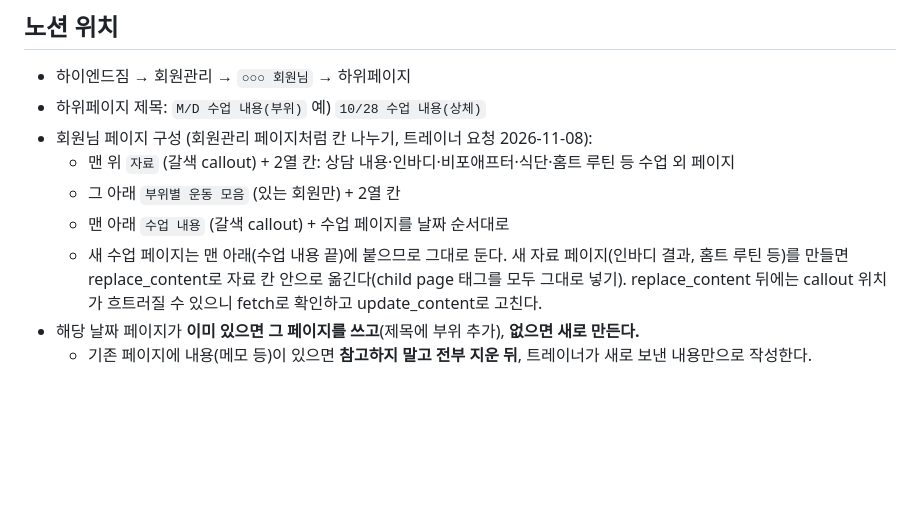
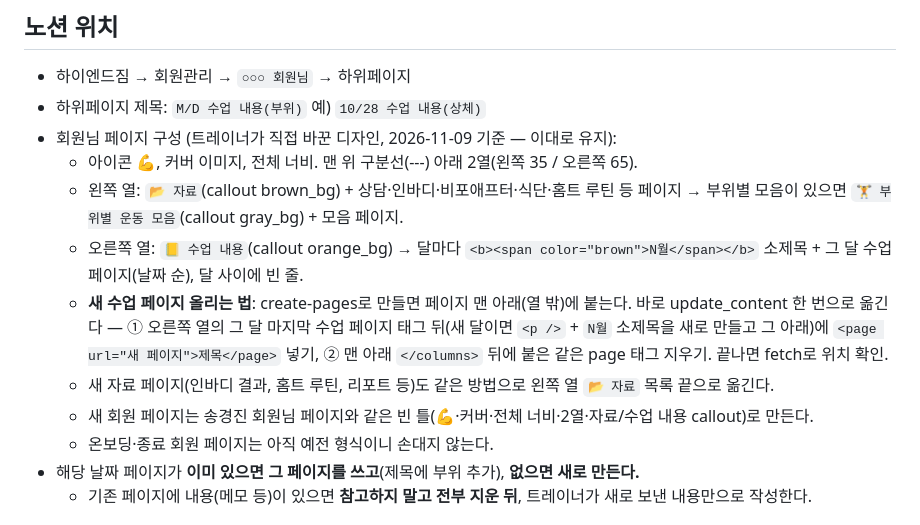
Before and after one commit to joontaek03-lgtm/maumpyeon-heori, a Markdown page: CLAUDE.md, the part around the change. Drawn GitHub-style; blank space fills up the shorter version.

Commit message:
회원 페이지 새 디자인(2열·월별) 반영, 새 수업 페이지 옮기는 법
Co-Authored-By: Claude Opus 5.5 <noreply@anthropic.com>
Claude-Session: https://claude.ai/code/session_01HeT5YPjFTzbNarYc7jkJTu

```diff
--- a/CLAUDE.md
+++ b/CLAUDE.md
@@ -13,11 +13,14 @@
 ## 노션 위치
 - 하이엔드짐 → 회원관리 → `○○○ 회원님` → 하위페이지
 - 하위페이지 제목: `M/D 수업 내용(부위)` 예) `10/28 수업 내용(상체)`
-- 회원님 페이지 구성 (회원관리 페이지처럼 칸 나누기, 트레이너 요청 2026-11-08):
-  - 맨 위 `자료` (갈색 callout) + 2열 칸: 상담 내용·인바디·비포애프터·식단·홈트 루틴 등 수업 외 페이지
-  - 그 아래 `부위별 운동 모음` (있는 회원만) + 2열 칸
-  - 맨 아래 `수업 내용` (갈색 callout) + 수업 페이지를 날짜 순서대로
-  - 새 수업 페이지는 맨 아래(수업 내용 끝)에 붙으므로 그대로 둔다. 새 자료 페이지(인바디 결과, 홈트 루틴 등)를 만들면 replace_content로 자료 칸 안으로 옮긴다(child page 태그를 모두 그대로 넣기). replace_content 뒤에는 callout 위치가 흐트러질 수 있으니 fetch로 확인하고 update_content로 고친다.
+- 회원님 페이지 구성 (트레이너가 직접 바꾼 디자인, 2026-11-09 기준 — 이대로 유지):
+  - 아이콘 💪, 커버 이미지, 전체 너비. 맨 위 구분선(---) 아래 2열(왼쪽 35 / 오른쪽 65).
+  - 왼쪽 열: `📂 자료`(callout brown_bg) + 상담·인바디·비포애프터·식단·홈트 루틴 등 페이지 → 부위별 모음이 있으면 `🏋️ 부위별 운동 모음`(callout gray_bg) + 모음 페이지.
+  - 오른쪽 열: `📒 수업 내용`(callout orange_bg) → 달마다 `<b><span color="brown">N월</span></b>` 소제목 + 그 달 수업 페이지(날짜 순), 달 사이에 빈 줄.
+  - **새 수업 페이지 올리는 법**: create-pages로 만들면 페이지 맨 아래(열 밖)에 붙는다. 바로 update_content 한 번으로 옮긴다 — ① 오른쪽 열의 그 달 마지막 수업 페이지 태그 뒤(새 달이면 `<p />` + `N월` 소제목을 새로 만들고 그 아래)에 `<page url="새 페이지">제목</page>` 넣기, ② 맨 아래 `</columns>` 뒤에 붙은 같은 page 태그 지우기. 끝나면 fetch로 위치 확인.
+  - 새 자료 페이지(인바디 결과, 홈트 루틴, 리포트 등)도 같은 방법으로 왼쪽 열 `📂 자료` 목록 끝으로 옮긴다.
+  - 새 회원 페이지는 송경진 회원님 페이지와 같은 빈 틀(💪·커버·전체 너비·2열·자료/수업 내용 callout)로 만든다.
+  - 온보딩·종료 회원 페이지는 아직 예전 형식이니 손대지 않는다.
 - 해당 날짜 페이지가 **이미 있으면 그 페이지를 쓰고**(제목에 부위 추가), **없으면 새로 만든다.**
   - 기존 페이지에 내용(메모 등)이 있으면 **참고하지 말고 전부 지운 뒤**, 트레이너가 새로 보낸 내용만으로 작성한다.
 
```
